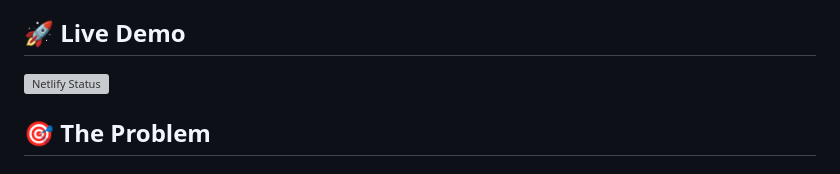
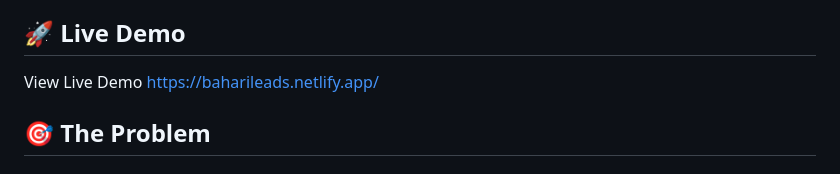
Before and after one commit to SheillaO/Bahari-Leads, a Markdown page: README.md, the part around the change. GitHub-like rendering; grey boxes are pictures that could not be loaded.

```diff
--- a/README.md
+++ b/README.md
@@ -8,7 +8,8 @@ A free, Africa-first sales lead tracking Chrome extension built to rival Apollo.
 
 ## 🚀 Live Demo
 
-[![Netlify Status](https://img.shields.io)](https://baharileads.netlify.app/)
+View Live Demo [https://baharileads.netlify.app/](https://baharileads.netlify.app/)
+
 
 ## 🎯 The Problem
 
```
